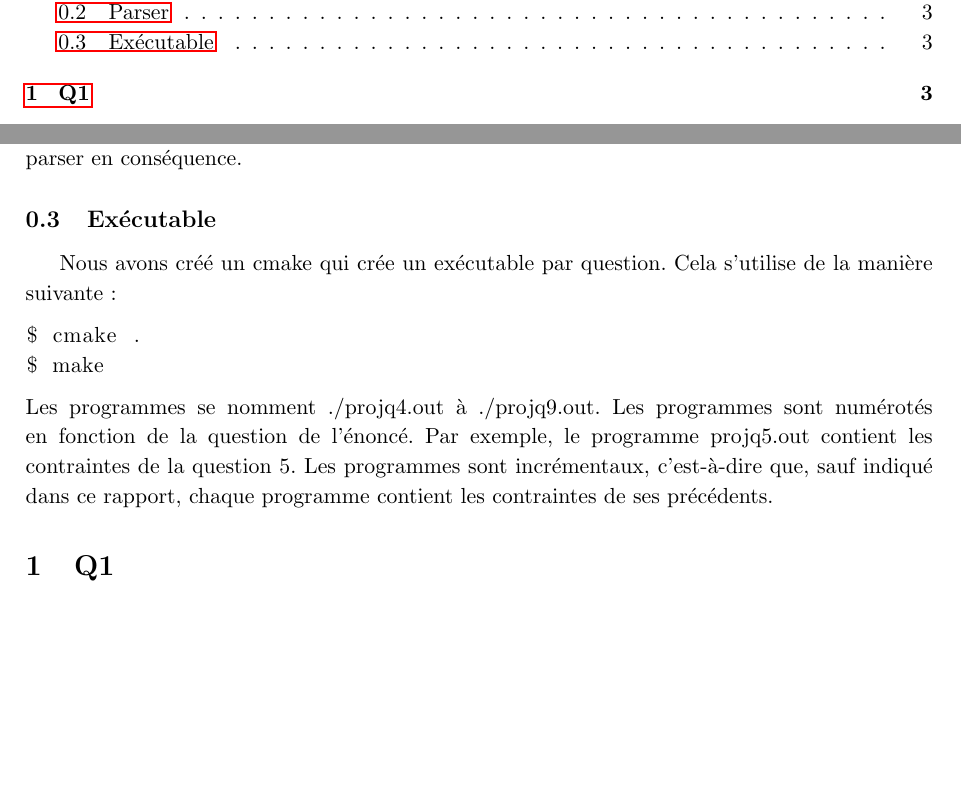
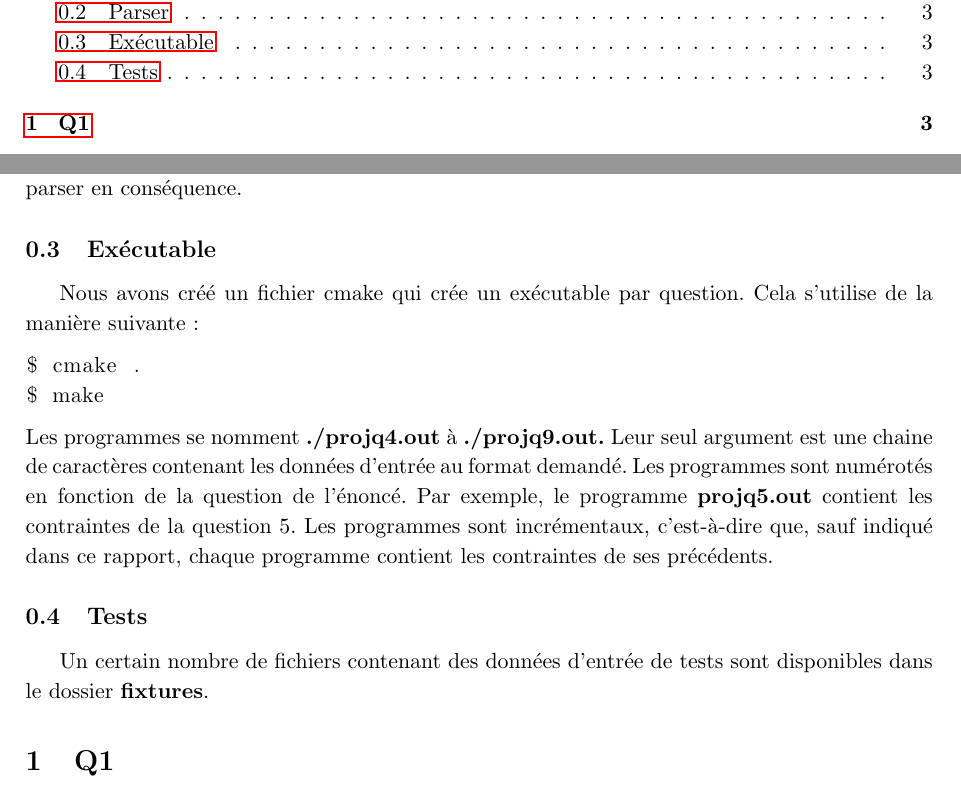
Before and after one commit to PierreGe/university-scheduling, a LaTeX document (rapport/rapport-infofond.tex): two parts of pages 2 and 4 of 17, joined at a grey line, cut so that both start at the same text, the shorter picture padded with empty space. Compiled offline with pdfLaTeX.

Commit message:
[add] intro : tests

```diff
--- a/rapport/rapport-infofond.tex
+++ b/rapport/rapport-infofond.tex
@@ -65,14 +65,17 @@ Pour les questions 7 et 9, nous avons ajouté le paramètre k a la fin de l'inpu
 
 \subsection{Exécutable}
 
-Nous avons créé un cmake qui crée un exécutable par question.
+Nous avons créé un fichier cmake qui crée un exécutable par question.
 Cela s'utilise de la manière suivante :
 \begin{lstlisting}
 $ cmake .
 $ make
 \end{lstlisting}
-Les programmes se nomment ./projq4.out à ./projq9.out. Les programmes sont numérotés en fonction de la question de l'énoncé. Par exemple, le programme projq5.out contient les contraintes de la question 5.
+Les programmes se nomment \textbf{./projq4.out} à \textbf{./projq9.out.} Leur seul argument est une chaine de caractères contenant les données d'entrée au format demandé. Les programmes sont numérotés en fonction de la question de l'énoncé. Par exemple, le programme \textbf{projq5.out} contient les contraintes de la question 5.
 Les programmes sont incrémentaux, c'est-à-dire que, sauf indiqué dans ce rapport, chaque programme contient les contraintes de ses précédents.
+
+\subsection{Tests}
+Un certain nombre de fichiers contenant des données d'entrée de tests sont disponibles dans le dossier \textbf{fixtures}.
 
 \section{Q1}
 Les contraintes sont les suivantes :
```
